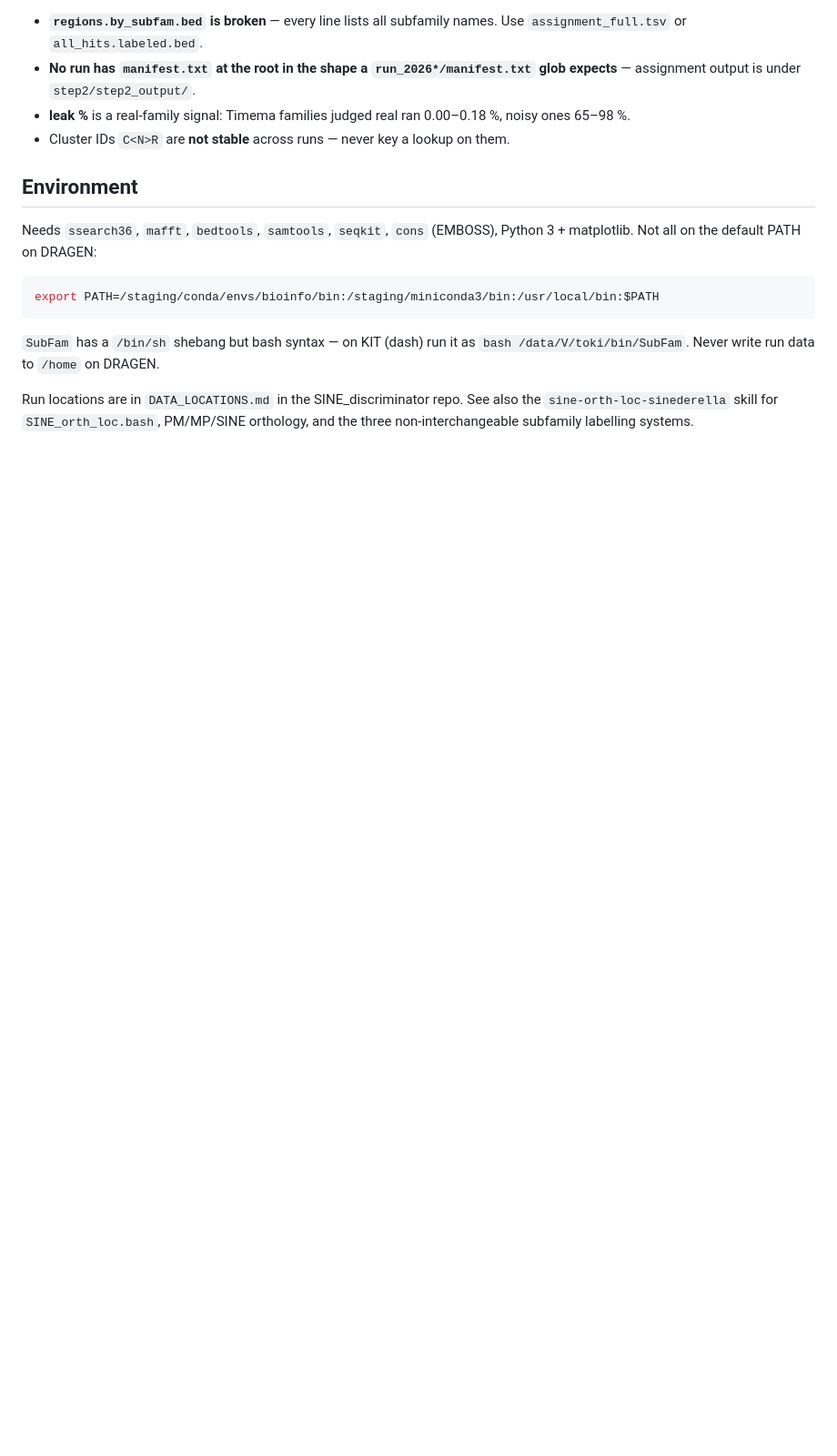
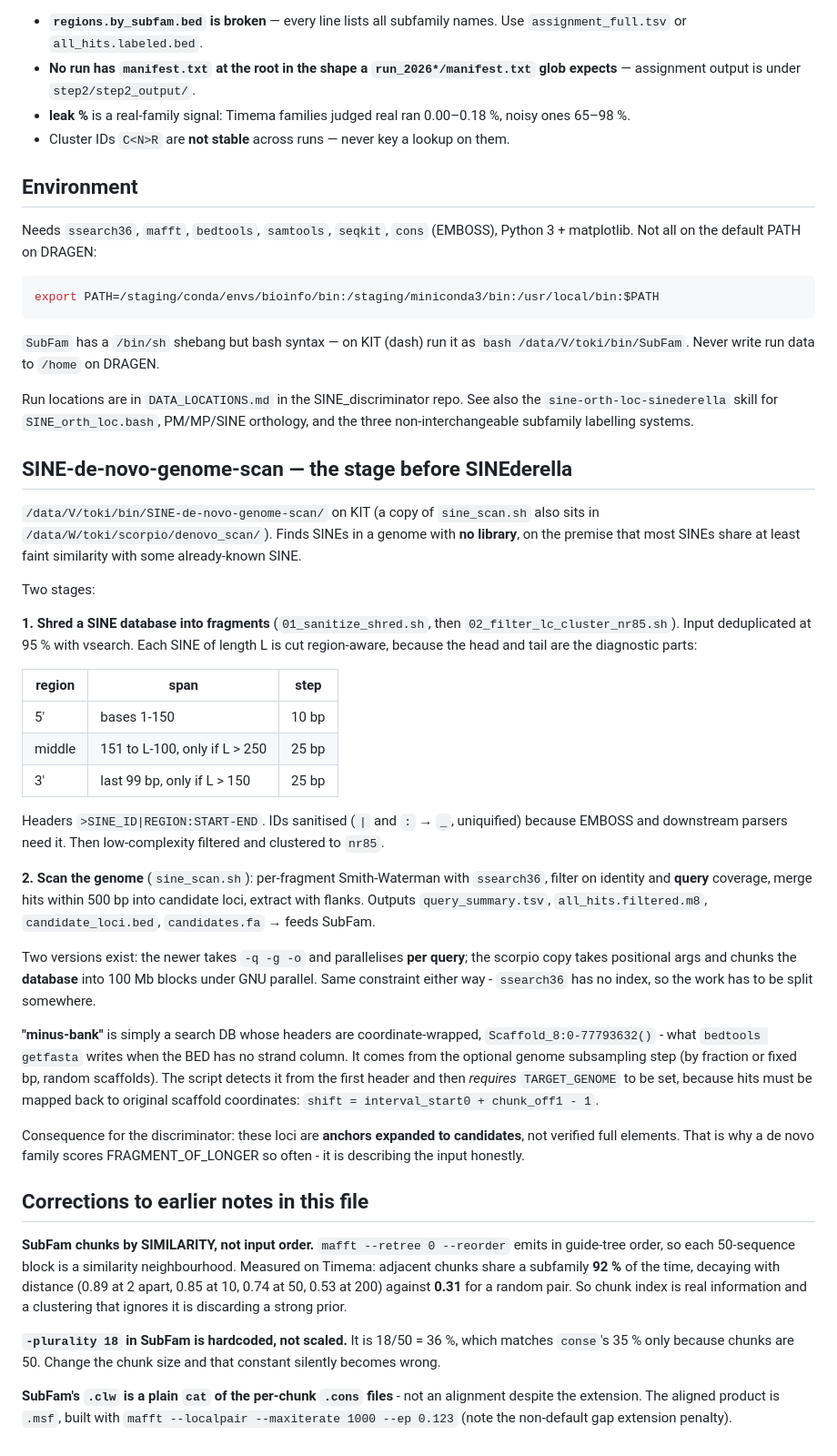
Before and after one commit to Toki-bio/SINE-discriminator, a Markdown page: SINEDERELLA.md, the part around the change. Shown at 91% size. Drawn GitHub-style; blank space fills up the shorter version.

Commit message:
De novo scan understood, and two SubFam facts corrected
The de novo scan shreds a SINE database region-aware - 5' bases 1-150 at 10 bp
step, middle at 25, 3' last 99 at 25 - because head and tail are diagnostic,
filters low-complexity, clusters to nr85, then Smith-Waterman searches each
fragment and merges hits within 500 bp into candidate loci. So its output is
anchors expanded to candidates, not verified elements, which is why those
families legitimately score FRAGMENT_OF_LONGER.

A minus-bank is just a coordinate-wrapped search DB from the optional genome
subsampling step - what getfasta writes with no strand column - and the script
demands TARGET_GENOME so hits map back to original scaffolds.

Correction: SubFam chunks by SIMILARITY, not input order. mafft --reorder emits
in guide-tree order, so each 50-block is a similarity neighbourhood. Measured on
Timema, adjacent chunks share a subfamily 92% of the time against 31% for a
random pair. I had written the opposite in the plan and the notes, and it means
chunk index is information the peel loop should be using.

Also: -plurality 18 is hardcoded, correct only because chunks are 50; and .clw
is a cat of per-chunk consensuses, not an alignment - .msf is.

Co-Authored-By: Claude Opus 5 <noreply@anthropic.com>

```diff
--- a/SINEDERELLA.md
+++ b/SINEDERELLA.md
@@ -177,3 +177,67 @@ export PATH=/staging/conda/envs/bioinfo/bin:/staging/miniconda3/bin:/usr/local/b
 Run locations are in `DATA_LOCATIONS.md` in the SINE_discriminator repo. See also
 the `sine-orth-loc-sinederella` skill for `SINE_orth_loc.bash`, PM/MP/SINE
 orthology, and the three non-interchangeable subfamily labelling systems.
+
+## SINE-de-novo-genome-scan — the stage before SINEderella
+
+`/data/V/toki/bin/SINE-de-novo-genome-scan/` on KIT (a copy of `sine_scan.sh`
+also sits in `/data/W/toki/scorpio/denovo_scan/`). Finds SINEs in a genome with
+**no library**, on the premise that most SINEs share at least faint similarity
+with some already-known SINE.
+
+Two stages:
+
+**1. Shred a SINE database into fragments** (`01_sanitize_shred.sh`, then
+`02_filter_lc_cluster_nr85.sh`). Input deduplicated at 95 % with vsearch. Each
+SINE of length L is cut region-aware, because the head and tail are the
+diagnostic parts:
+
+| region | span | step |
+|---|---|---|
+| 5′ | bases 1-150 | 10 bp |
+| middle | 151 to L-100, only if L > 250 | 25 bp |
+| 3′ | last 99 bp, only if L > 150 | 25 bp |
+
+Headers `>SINE_ID|REGION:START-END`. IDs sanitised (`|` and `:` → `_`, uniquified)
+because EMBOSS and downstream parsers need it. Then low-complexity filtered and
+clustered to `nr85`.
+
+**2. Scan the genome** (`sine_scan.sh`): per-fragment Smith-Waterman with
+`ssearch36`, filter on identity and **query** coverage, merge hits within 500 bp
+into candidate loci, extract with flanks. Outputs `query_summary.tsv`,
+`all_hits.filtered.m8`, `candidate_loci.bed`, `candidates.fa` → feeds SubFam.
+
+Two versions exist: the newer takes `-q -g -o` and parallelises **per query**;
+the scorpio copy takes positional args and chunks the **database** into 100 Mb
+blocks under GNU parallel. Same constraint either way - `ssearch36` has no index,
+so the work has to be split somewhere.
+
+**"minus-bank"** is simply a search DB whose headers are coordinate-wrapped,
+`Scaffold_8:0-77793632()` - what `bedtools getfasta` writes when the BED has no
+strand column. It comes from the optional genome subsampling step (by fraction
+or fixed bp, random scaffolds). The script detects it from the first header and
+then *requires* `TARGET_GENOME` to be set, because hits must be mapped back to
+original scaffold coordinates:
+`shift = interval_start0 + chunk_off1 - 1`.
+
+Consequence for the discriminator: these loci are **anchors expanded to
+candidates**, not verified full elements. That is why a de novo family scores
+FRAGMENT_OF_LONGER so often - it is describing the input honestly.
+
+## Corrections to earlier notes in this file
+
+**SubFam chunks by SIMILARITY, not input order.** `mafft --retree 0 --reorder`
+emits in guide-tree order, so each 50-sequence block is a similarity
+neighbourhood. Measured on Timema: adjacent chunks share a subfamily **92 %** of
+the time, decaying with distance (0.89 at 2 apart, 0.85 at 10, 0.74 at 50, 0.53
+at 200) against **0.31** for a random pair. So chunk index is real information
+and a clustering that ignores it is discarding a strong prior.
+
+**`-plurality 18` in SubFam is hardcoded, not scaled.** It is 18/50 = 36 %, which
+matches `conse`'s 35 % only because chunks are 50. Change the chunk size and that
+constant silently becomes wrong.
+
+**SubFam's `.clw` is a plain `cat` of the per-chunk `.cons` files** - not an
+alignment despite the extension. The aligned product is `.msf`, built with
+`mafft --localpair --maxiterate 1000 --ep 0.123` (note the non-default gap
+extension penalty).
```
